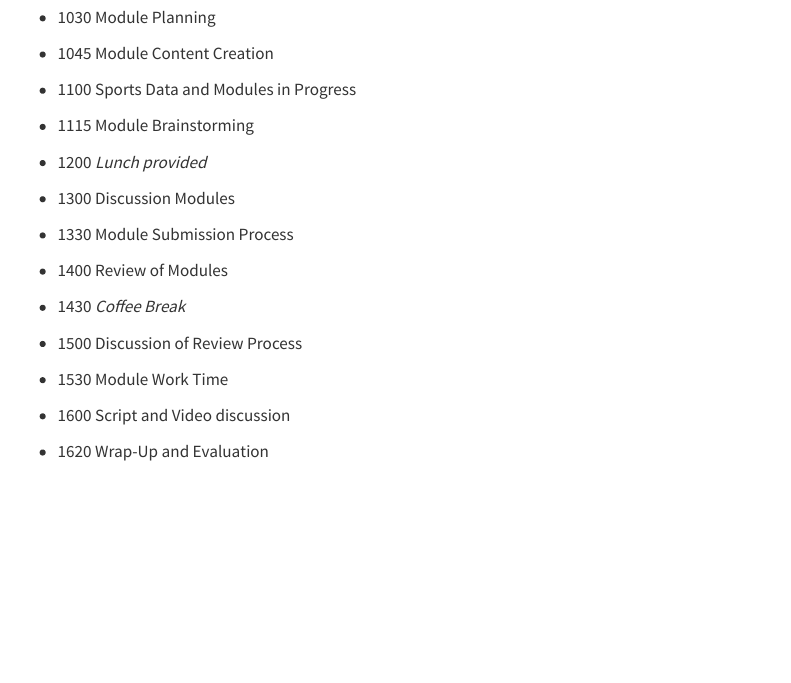
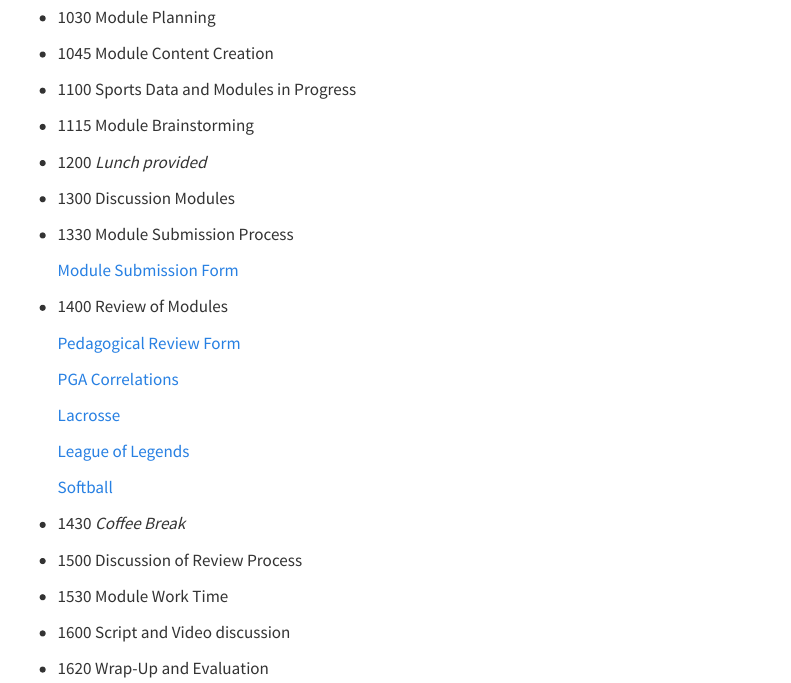
Before and after one commit to schuckers/USCOTS2023_Workshop, a Quarto document (index.qmd): the page in a window 1100 px wide, from 450 px down. Rendered offline with R 4.5, knitr and Pandoc in place of Quarto, with nearby package versions; menus at the side of the page are left out.

Commit message:
format some links

```diff
--- a/index.qmd
+++ b/index.qmd
@@ -37,7 +37,20 @@ title: "USCOTS2023 Workshop"
 
 * 1330  Module Submission Process
 
+  [Module Submission Form](https://docs.google.com/forms/d/e/1FAIpQLScvIGzM_Q66D1XHApMPY8Cfq3TRCT7MfQsbg6rUM8sO8jKNeg/viewform)
+
 * 1400  Review of Modules
+
+  [Pedagogical Review Form ](https://forms.gle/yFux4dEkUQstSMfa7)
+
+  [PGA Correlations ](https://isle.stat.cmu.edu/SCORE/PGA_drive_putt)
+
+  [Lacrosse](https://isle.stat.cmu.edu/SCORE/lacrosse_nll_vs_pll)
+
+  [League of Legends](https://isle.stat.cmu.edu/SCORE/league_of_legends/)
+
+  [Softball](https://isle.stat.cmu.edu/SCORE/softball_merging_tables/)
+
 
 * 1430  _Coffee Break_
 
```
Also changed, not shown: docs/search.json, 1 other file.
